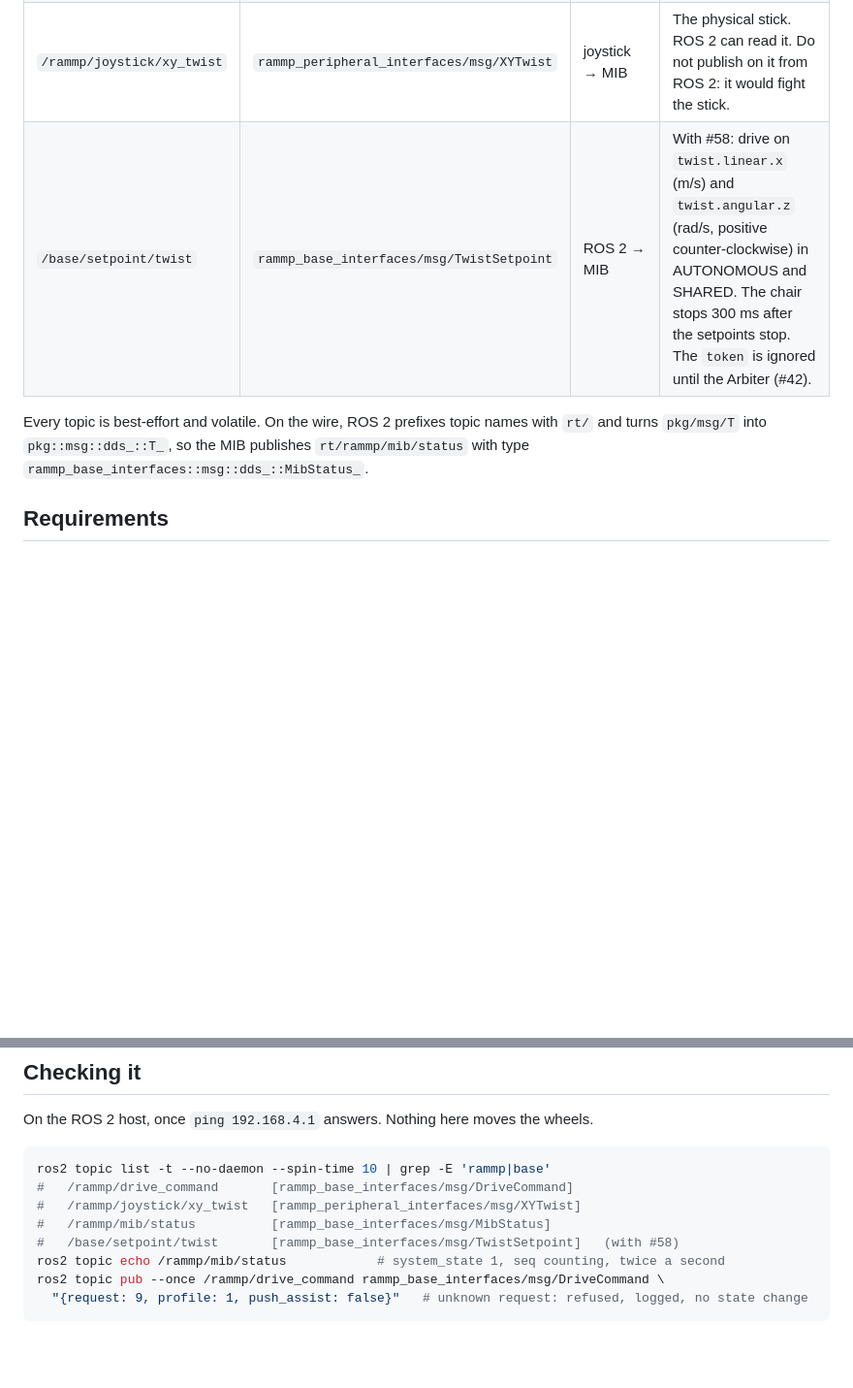
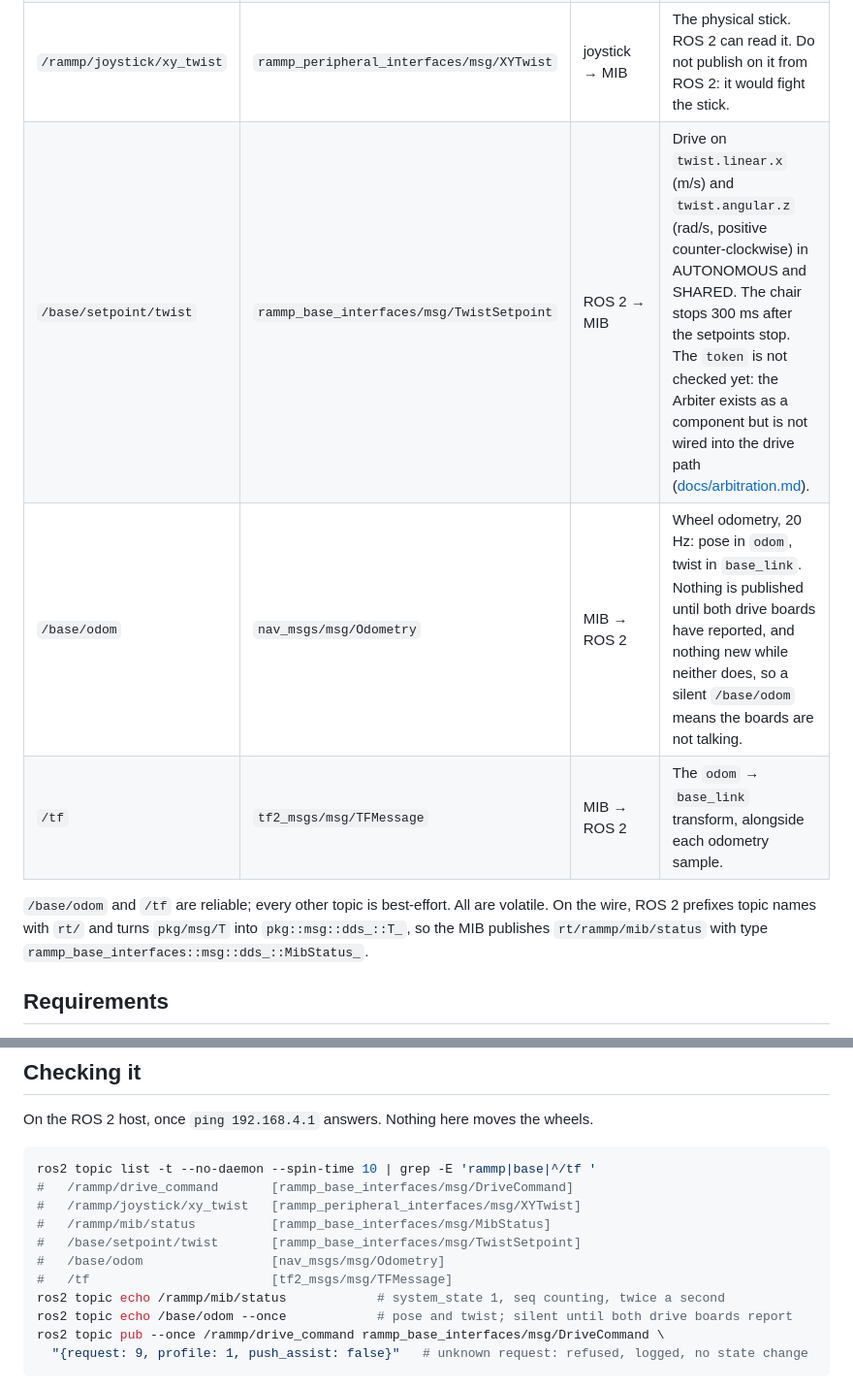
Before and after one commit to rammp-org/RAMMP-mib-fw, a Markdown page: docs/ros2.md, 2 parts joined by grey strips. Shown at 97% size. Rendered like a GitHub page; blank space fills up the shorter version.

````diff
--- a/docs/ros2.md
+++ b/docs/ros2.md
@@ -13,7 +13,9 @@ The MIB's other endpoints, which the joystick and the PACE RACER boards use (`ra
 | `/rammp/joystick/xy_twist` | `rammp_peripheral_interfaces/msg/XYTwist` | joystick → MIB | The physical stick. ROS 2 can read it. Do not publish on it from ROS 2: it would fight the stick. |
-| `/base/setpoint/twist` | `rammp_base_interfaces/msg/TwistSetpoint` | ROS 2 → MIB | With #58: drive on `twist.linear.x` (m/s) and `twist.angular.z` (rad/s, positive counter-clockwise) in AUTONOMOUS and SHARED. The chair stops 300 ms after the setpoints stop. The `token` is ignored until the Arbiter (#42). |
+| `/base/setpoint/twist` | `rammp_base_interfaces/msg/TwistSetpoint` | ROS 2 → MIB | Drive on `twist.linear.x` (m/s) and `twist.angular.z` (rad/s, positive counter-clockwise) in AUTONOMOUS and SHARED. The chair stops 300 ms after the setpoints stop. The `token` is not checked yet: the Arbiter exists as a component but is not wired into the drive path ([docs/arbitration.md](arbitration.md)). |
+| `/base/odom` | `nav_msgs/msg/Odometry` | MIB → ROS 2 | Wheel odometry, 20 Hz: pose in `odom`, twist in `base_link`. Nothing is published until both drive boards have reported, and nothing new while neither does, so a silent `/base/odom` means the boards are not talking. |
+| `/tf` | `tf2_msgs/msg/TFMessage` | MIB → ROS 2 | The `odom` → `base_link` transform, alongside each odometry sample. |
 
-Every topic is best-effort and volatile. On the wire, ROS 2 prefixes topic names with `rt/` and turns `pkg/msg/T` into `pkg::msg::dds_::T_`, so the MIB publishes `rt/rammp/mib/status` with type `rammp_base_interfaces::msg::dds_::MibStatus_`.
+`/base/odom` and `/tf` are reliable; every other topic is best-effort. All are volatile. On the wire, ROS 2 prefixes topic names with `rt/` and turns `pkg/msg/T` into `pkg::msg::dds_::T_`, so the MIB publishes `rt/rammp/mib/status` with type `rammp_base_interfaces::msg::dds_::MibStatus_`.
 
 ## Requirements
 
@@ -54,12 +56,15 @@ Every topic is best-effort and volatile. On the wire, ROS 2 prefixes topic names
 On the ROS 2 host, once `ping 192.168.4.1` answers. Nothing here moves the wheels.
 
 ```bash
-ros2 topic list -t --no-daemon --spin-time 10 | grep -E 'rammp|base'
+ros2 topic list -t --no-daemon --spin-time 10 | grep -E 'rammp|base|^/tf '
 #   /rammp/drive_command       [rammp_base_interfaces/msg/DriveCommand]
 #   /rammp/joystick/xy_twist   [rammp_peripheral_interfaces/msg/XYTwist]
 #   /rammp/mib/status          [rammp_base_interfaces/msg/MibStatus]
-#   /base/setpoint/twist       [rammp_base_interfaces/msg/TwistSetpoint]   (with #58)
+#   /base/setpoint/twist       [rammp_base_interfaces/msg/TwistSetpoint]
+#   /base/odom                 [nav_msgs/msg/Odometry]
+#   /tf                        [tf2_msgs/msg/TFMessage]
 ros2 topic echo /rammp/mib/status            # system_state 1, seq counting, twice a second
+ros2 topic echo /base/odom --once            # pose and twist; silent until both drive boards report
 ros2 topic pub --once /rammp/drive_command rammp_base_interfaces/msg/DriveCommand \
   "{request: 9, profile: 1, push_assist: false}"   # unknown request: refused, logged, no state change
 ```
````
Also changed, not shown: other parts of docs/ros2.md (+2 -2 lines), README.md (+3 -2 lines).
